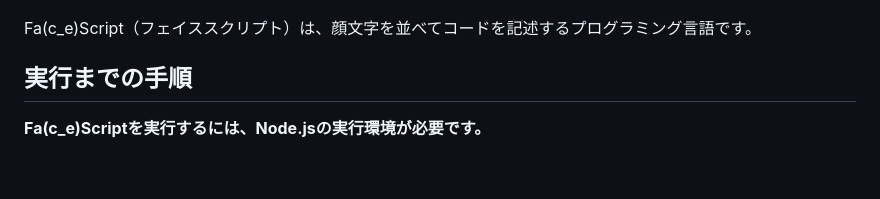
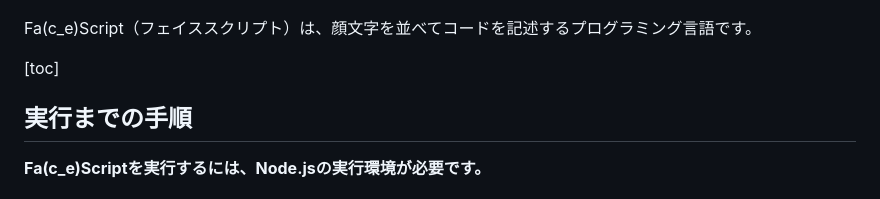
Before and after one commit to o-uki/Fa-c_e-Script, a Markdown page: README.md, the part around the change. Rendered like a GitHub page; blank space fills up the shorter version.

```diff
--- a/README.md
+++ b/README.md
@@ -2,6 +2,8 @@
 ![faces_logo](./images/faces_full_logo_background.png "faces_logo")
 
 Fa(c_e)Script（フェイススクリプト）は、顔文字を並べてコードを記述するプログラミング言語です。
+
+[toc]
 
 ## 実行までの手順
 **Fa(c_e)Scriptを実行するには、Node.jsの実行環境が必要です。**
```
